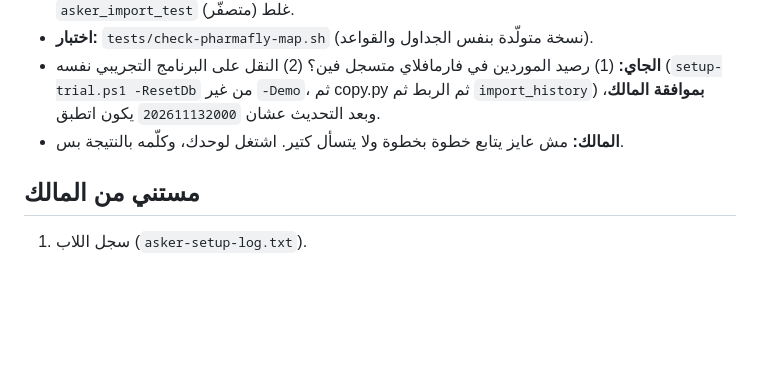
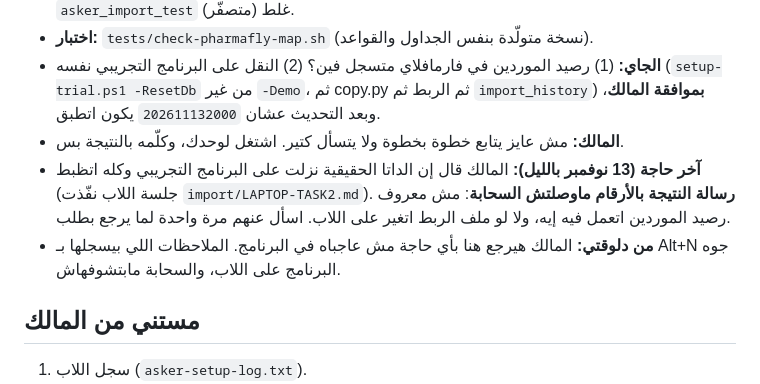
Before and after one commit to taherasker2560-dot/asker-contacts-tool, a Markdown page: pharmacy-system/docs/handoff.md, the part around the change. Drawn GitHub-style; blank space fills up the shorter version.

Commit message:
Handoff: real data loaded on the trial program (owner report)
Co-Authored-By: Claude Opus 5.5 <noreply@anthropic.com>
Claude-Session: https://claude.ai/code/session_01EkzWFi8RTr4G6Br3g4YSvi

```diff
--- a/pharmacy-system/docs/handoff.md
+++ b/pharmacy-system/docs/handoff.md
@@ -72,6 +72,8 @@
 - **اختبار:** `tests/check-pharmafly-map.sh` (نسخة متولّدة بنفس الجداول والقواعد).
 - **الجاي:** (1) رصيد الموردين في فارمافلاي متسجل فين؟ (2) النقل على البرنامج التجريبي نفسه (`setup-trial.ps1 -ResetDb` من غير `-Demo`، ثم copy.py ثم الربط ثم `import_history`) **بموافقة المالك**، وبعد التحديث عشان `202611132000` يكون اتطبق.
 - **المالك:** مش عايز يتابع خطوة بخطوة ولا يتسأل كتير. اشتغل لوحدك، وكلّمه بالنتيجة بس.
+- **آخر حاجة (13 نوفمبر بالليل):** المالك قال إن الداتا الحقيقية نزلت على البرنامج التجريبي وكله اتظبط (جلسة اللاب نفّذت `import/LAPTOP-TASK2.md`). **رسالة النتيجة بالأرقام ماوصلتش السحابة**: مش معروف رصيد الموردين اتعمل فيه إيه، ولا لو ملف الربط اتغير على اللاب. اسأل عنهم مرة واحدة لما يرجع بطلب.
+- **من دلوقتي:** المالك هيرجع هنا بأي حاجة مش عاجباه في البرنامج. الملاحظات اللي بيسجلها بـ Alt+N جوه البرنامج على اللاب، والسحابة مابتشوفهاش.
 
 ## مستني من المالك
 1. سجل اللاب (`asker-setup-log.txt`).
```
